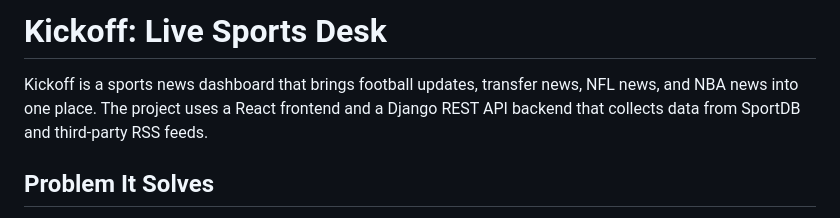
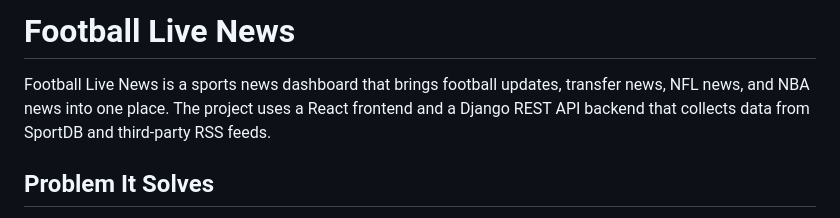
Before and after one commit to chrinsley/Football-Live-News, a Markdown page: README.md, the part around the change. Rendered like a GitHub page.

```diff
--- a/README.md
+++ b/README.md
@@ -1,6 +1,6 @@
-# Kickoff: Live Sports Desk
+# Football Live News
 
-Kickoff is a sports news dashboard that brings football updates, transfer news, NFL news, and NBA news into one place. The project uses a React frontend and a Django REST API backend that collects data from SportDB and third-party RSS feeds.
+Football Live News is a sports news dashboard that brings football updates, transfer news, NFL news, and NBA news into one place. The project uses a React frontend and a Django REST API backend that collects data from SportDB and third-party RSS feeds.
 
 ## Problem It Solves
 
```
